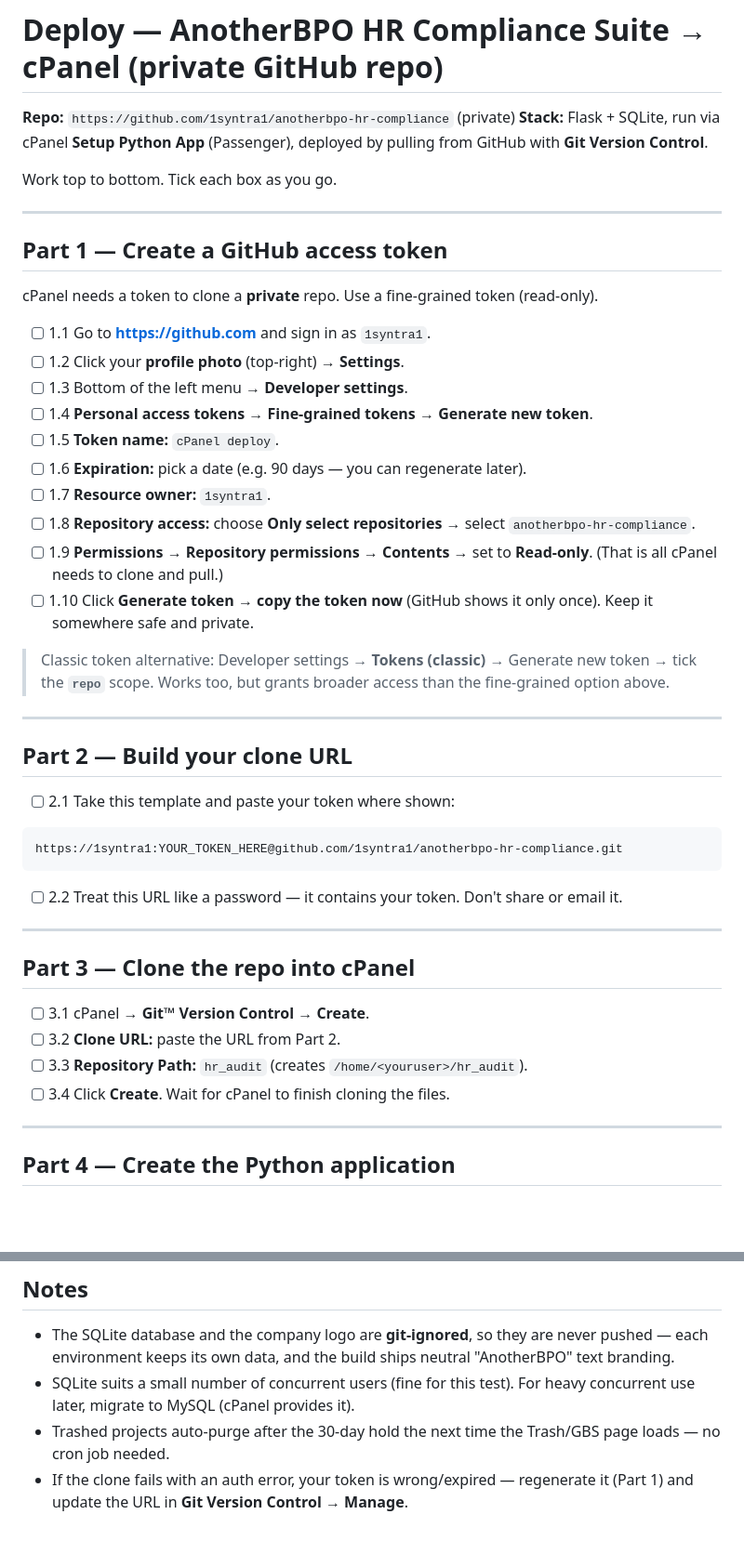
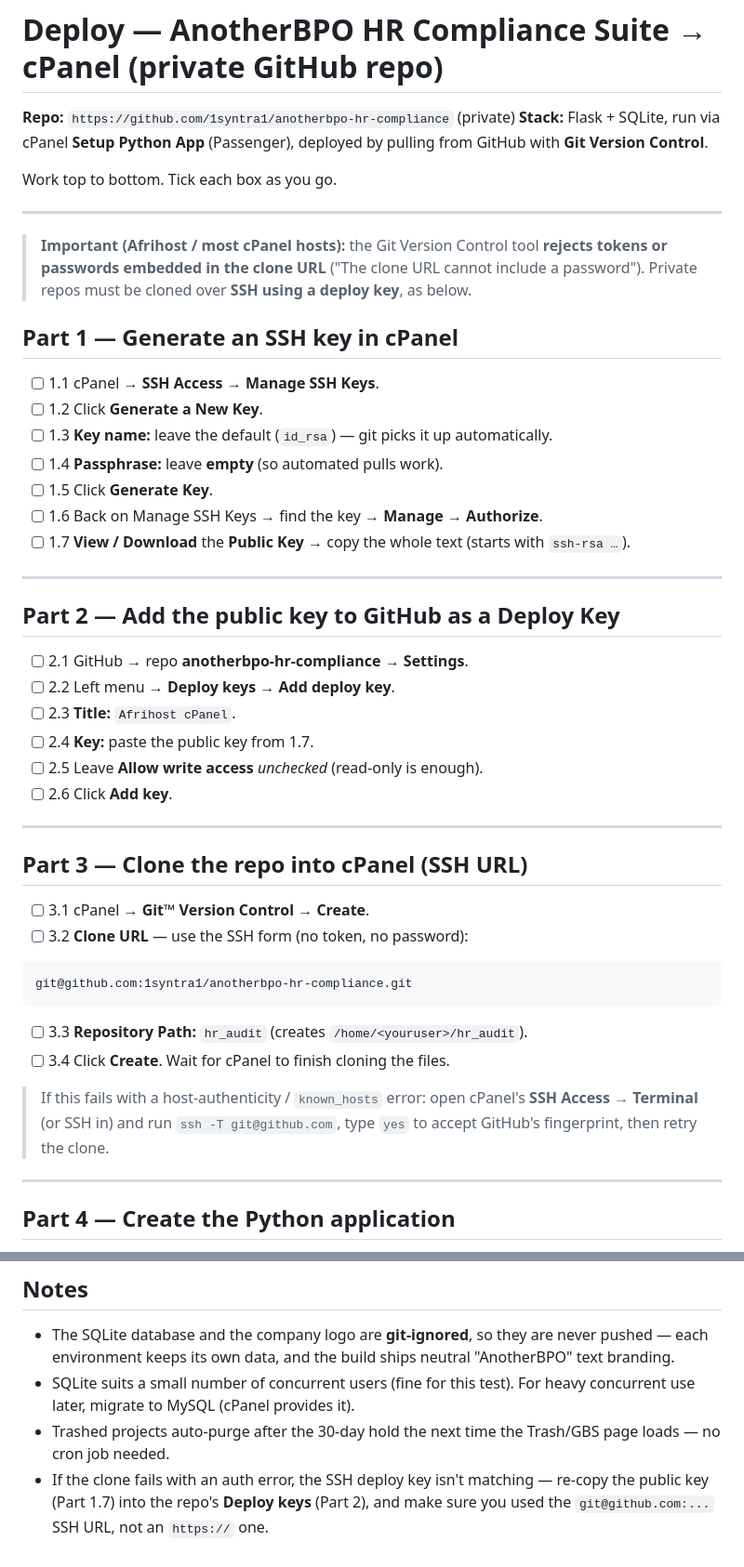
Before and after one commit to 1syntra1/anotherbpo-hr-compliance, a Markdown page: DEPLOY_CPANEL.md, 2 parts joined by grey strips. Shown at 93% size. GitHub-like rendering; blank space fills up the shorter version.

Commit message:
Switch cPanel deploy to SSH deploy key (cPanel blocks token-in-URL)
Co-Authored-By: Claude Opus 4.8 <noreply@anthropic.com>

````diff
--- a/DEPLOY_CPANEL.md
+++ b/DEPLOY_CPANEL.md
@@ -8,44 +8,45 @@ Work top to bottom. Tick each box as you go.
 
 ---
 
-## Part 1 — Create a GitHub access token
-cPanel needs a token to clone a **private** repo. Use a fine-grained token (read-only).
+> **Important (Afrihost / most cPanel hosts):** the Git Version Control tool **rejects
+> tokens or passwords embedded in the clone URL** ("The clone URL cannot include a
+> password"). Private repos must be cloned over **SSH using a deploy key**, as below.
 
-- [ ] 1.1  Go to **https://github.com** and sign in as `1syntra1`.
-- [ ] 1.2  Click your **profile photo** (top-right) → **Settings**.
-- [ ] 1.3  Bottom of the left menu → **Developer settings**.
-- [ ] 1.4  **Personal access tokens** → **Fine-grained tokens** → **Generate new token**.
-- [ ] 1.5  **Token name:** `cPanel deploy`.
-- [ ] 1.6  **Expiration:** pick a date (e.g. 90 days — you can regenerate later).
-- [ ] 1.7  **Resource owner:** `1syntra1`.
-- [ ] 1.8  **Repository access:** choose **Only select repositories** → select
-        `anotherbpo-hr-compliance`.
-- [ ] 1.9  **Permissions** → **Repository permissions** → **Contents** → set to **Read-only**.
-        (That is all cPanel needs to clone and pull.)
-- [ ] 1.10 Click **Generate token** → **copy the token now** (GitHub shows it only once).
-        Keep it somewhere safe and private.
-
-> Classic token alternative: Developer settings → **Tokens (classic)** → Generate new token →
-> tick the **`repo`** scope. Works too, but grants broader access than the fine-grained option above.
+## Part 1 — Generate an SSH key in cPanel
+- [ ] 1.1  cPanel → **SSH Access** → **Manage SSH Keys**.
+- [ ] 1.2  Click **Generate a New Key**.
+- [ ] 1.3  **Key name:** leave the default (`id_rsa`) — git picks it up automatically.
+- [ ] 1.4  **Passphrase:** leave **empty** (so automated pulls work).
+- [ ] 1.5  Click **Generate Key**.
+- [ ] 1.6  Back on Manage SSH Keys → find the key → **Manage** → **Authorize**.
+- [ ] 1.7  **View / Download** the **Public Key** → copy the whole text (starts with `ssh-rsa …`).
 
 ---
 
-## Part 2 — Build your clone URL
-- [ ] 2.1  Take this template and paste your token where shown:
-
-```
-https://1syntra1:YOUR_TOKEN_HERE@github.com/1syntra1/anotherbpo-hr-compliance.git
-```
-
-- [ ] 2.2  Treat this URL like a password — it contains your token. Don't share or email it.
+## Part 2 — Add the public key to GitHub as a Deploy Key
+- [ ] 2.1  GitHub → repo **anotherbpo-hr-compliance** → **Settings**.
+- [ ] 2.2  Left menu → **Deploy keys** → **Add deploy key**.
+- [ ] 2.3  **Title:** `Afrihost cPanel`.
+- [ ] 2.4  **Key:** paste the public key from 1.7.
+- [ ] 2.5  Leave **Allow write access** *unchecked* (read-only is enough).
+- [ ] 2.6  Click **Add key**.
 
 ---
 
-## Part 3 — Clone the repo into cPanel
+## Part 3 — Clone the repo into cPanel (SSH URL)
 - [ ] 3.1  cPanel → **Git™ Version Control** → **Create**.
-- [ ] 3.2  **Clone URL:** paste the URL from Part 2.
+- [ ] 3.2  **Clone URL** — use the SSH form (no token, no password):
+
+```
+git@github.com:1syntra1/anotherbpo-hr-compliance.git
+```
+
 - [ ] 3.3  **Repository Path:** `hr_audit`  (creates `/home/<youruser>/hr_audit`).
 - [ ] 3.4  Click **Create**. Wait for cPanel to finish cloning the files.
+
+> If this fails with a host-authenticity / `known_hosts` error: open cPanel's **SSH Access
+> → Terminal** (or SSH in) and run `ssh -T git@github.com`, type `yes` to accept GitHub's
+> fingerprint, then retry the clone.
 
 ---
 
@@ -107,5 +108,6 @@ When you make changes locally and want them live:
   use later, migrate to MySQL (cPanel provides it).
 - Trashed projects auto-purge after the 30-day hold the next time the Trash/GBS page loads —
   no cron job needed.
-- If the clone fails with an auth error, your token is wrong/expired — regenerate it (Part 1)
-  and update the URL in **Git Version Control → Manage**.
+- If the clone fails with an auth error, the SSH deploy key isn't matching — re-copy the
+  public key (Part 1.7) into the repo's **Deploy keys** (Part 2), and make sure you used the
+  `git@github.com:...` SSH URL, not an `https://` one.
````
